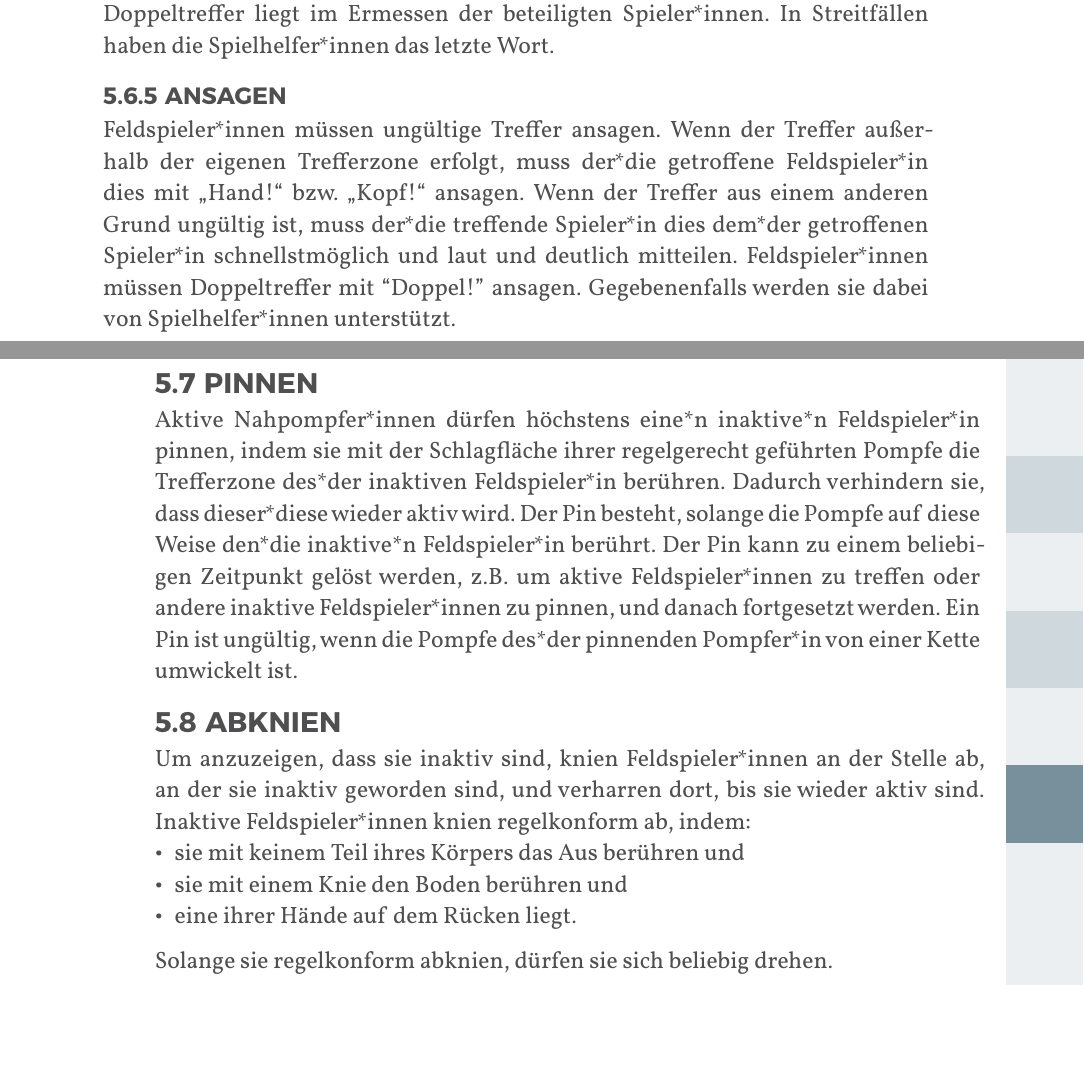
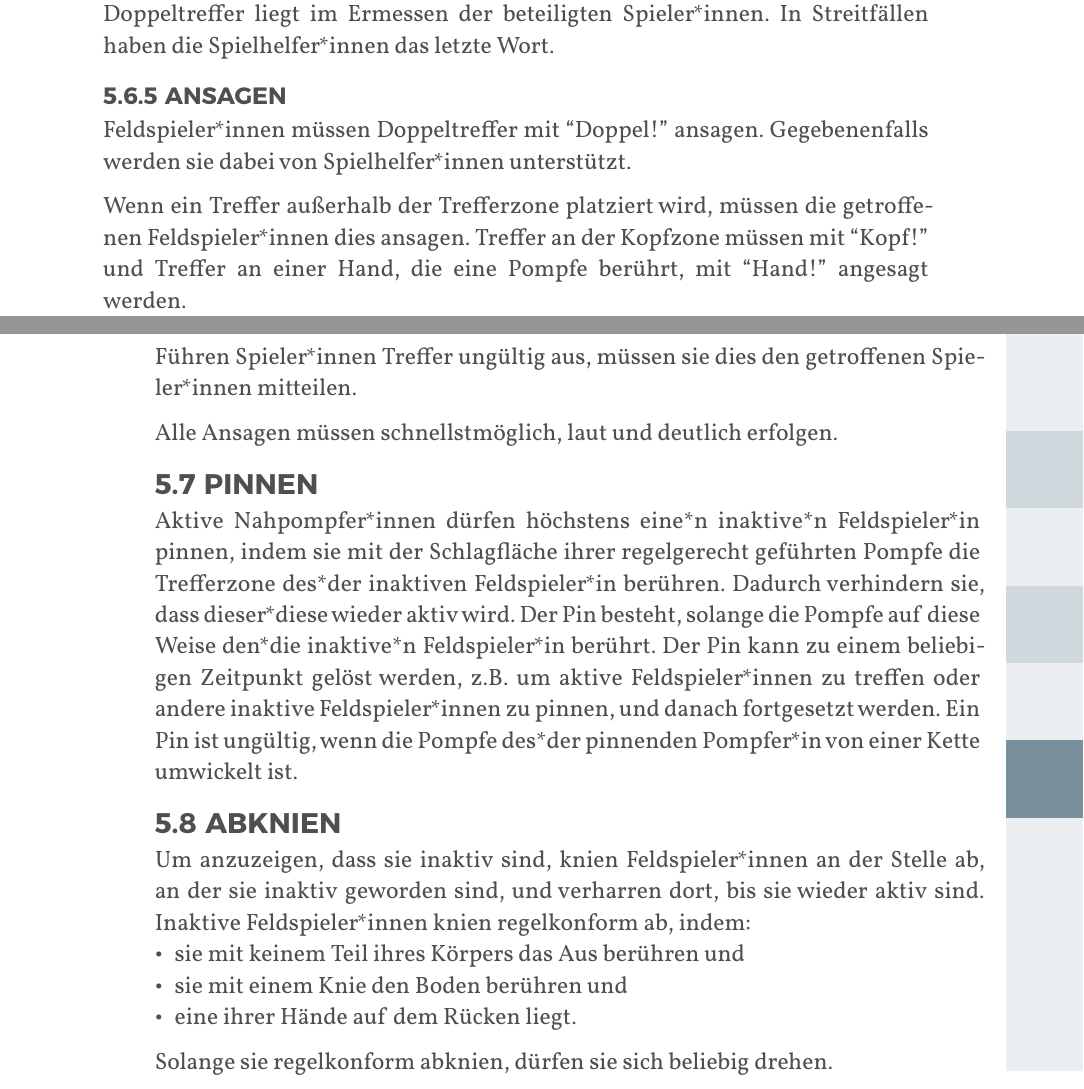
Before and after one commit to JuggerGermany/Regelwerk, a Typst document (typst/regelwerk.typ, which reads typst/regeln/ansagen.typ): two parts of pages 30 and 31 of 37, joined at a grey line, cut so that both start at the same text, the shorter picture padded with empty space. Compiled offline with Typst 0.15.

Commit message:
ansagen aktuell

```diff
--- a/typst/regeln/ansagen.typ
+++ b/typst/regeln/ansagen.typ
@@ -1,7 +1,11 @@
 #let title = "Ansagen"
 
-Feldspieler*innen müssen ungültige Treffer ansagen.
-Wenn der Treffer außerhalb der eigenen Trefferzone erfolgt, muss der*die getroffene Feldspieler*in dies mit „Hand!“ bzw. „Kopf!“ ansagen.
-Wenn der Treffer aus einem anderen Grund ungültig ist, muss der*die treffende Spieler*in dies dem*der getroffenen Spieler*in schnellstmöglich und laut und deutlich mitteilen.
 Feldspieler*innen müssen Doppeltreffer mit “Doppel!” ansagen.
 Gegebenenfalls werden sie dabei von Spielhelfer*innen unterstützt.
+
+Wenn ein Treffer außerhalb der Trefferzone platziert wird, müssen die getroffenen Feldspieler*innen dies ansagen.
+Treffer an der Kopfzone müssen mit “Kopf!” und Treffer an einer Hand, die eine Pompfe berührt, mit “Hand!” angesagt werden.
+
+Führen Spieler*innen Treffer ungültig aus, müssen sie dies den getroffenen Spieler*innen mitteilen.
+
+Alle Ansagen müssen schnellstmöglich, laut und deutlich erfolgen.
```
